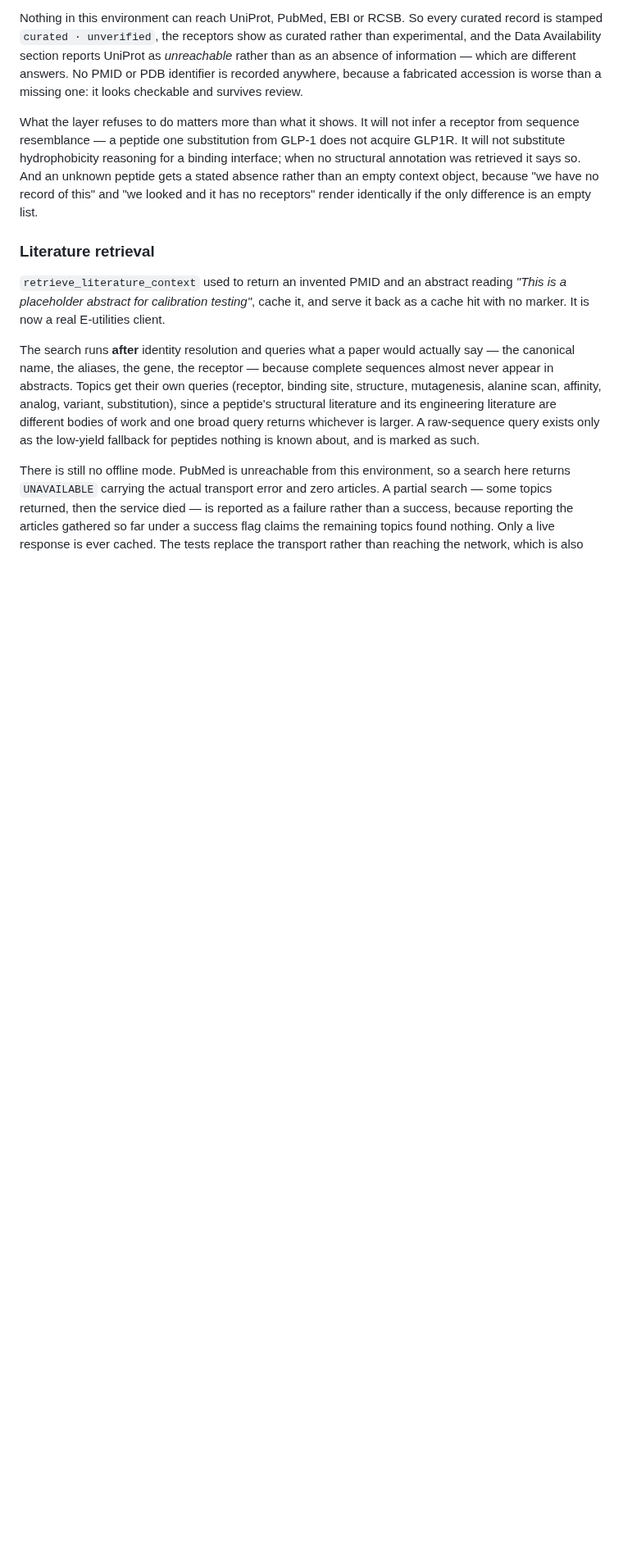
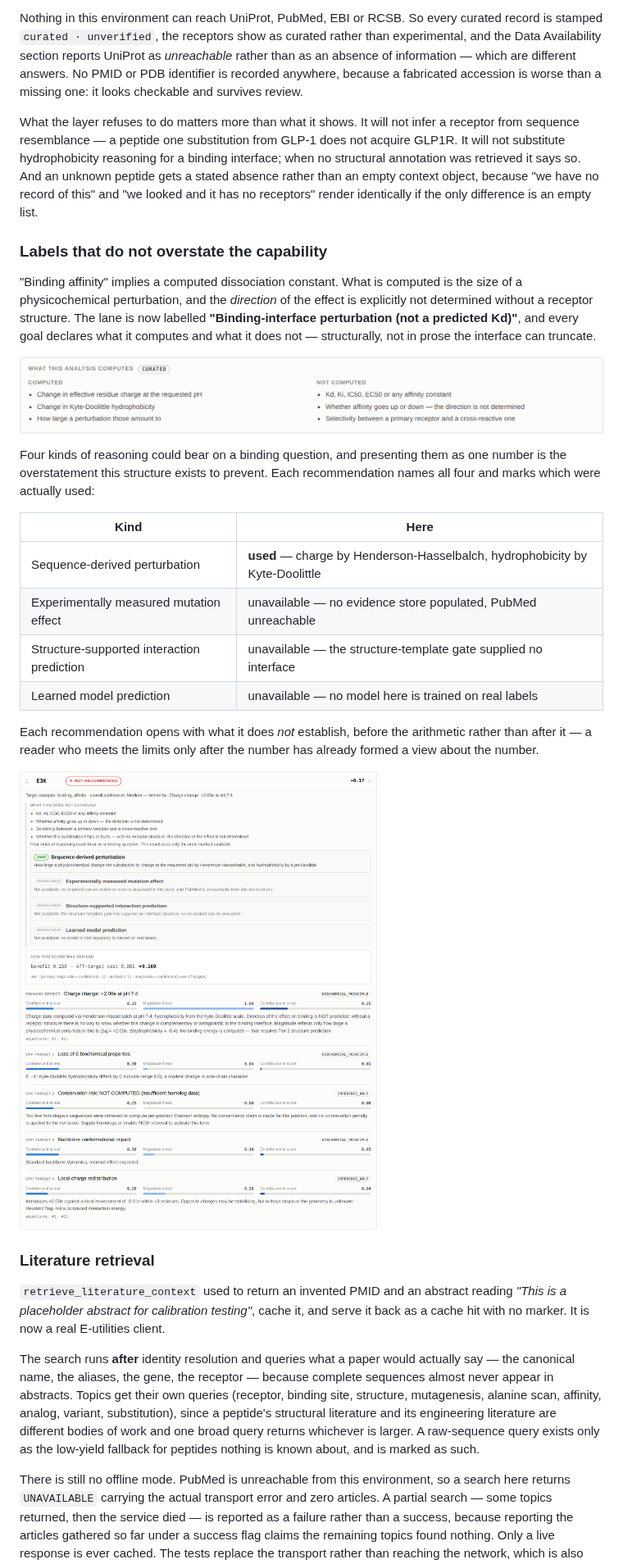
Before and after one commit to TheScienceCo/Peptide-Suite, a Markdown page: README.md, the part around the change. Shown at 82% size. GitHub-like rendering; pictures changed too: docs/screenshots/capability-panel.png (added), docs/screenshots/recommendation-limits.png (added); blank space fills up the shorter version.

```diff
--- a/README.md
+++ b/README.md
@@ -244,6 +244,34 @@ binding interface; when no structural annotation was retrieved it says so. And
 an unknown peptide gets a stated absence rather than an empty context object,
 because "we have no record of this" and "we looked and it has no receptors"
 render identically if the only difference is an empty list.
+
+### Labels that do not overstate the capability
+
+"Binding affinity" implies a computed dissociation constant. What is computed
+is the size of a physicochemical perturbation, and the *direction* of the
+effect is explicitly not determined without a receptor structure. The lane is
+now labelled **"Binding-interface perturbation (not a predicted Kd)"**, and
+every goal declares what it computes and what it does not — structurally, not
+in prose the interface can truncate.
+
+![What the analysis computes](docs/screenshots/capability-panel.png)
+
+Four kinds of reasoning could bear on a binding question, and presenting them
+as one number is the overstatement this structure exists to prevent. Each
+recommendation names all four and marks which were actually used:
+
+| Kind | Here |
+|---|---|
+| Sequence-derived perturbation | **used** — charge by Henderson-Hasselbalch, hydrophobicity by Kyte-Doolittle |
+| Experimentally measured mutation effect | unavailable — no evidence store populated, PubMed unreachable |
+| Structure-supported interaction prediction | unavailable — the structure-template gate supplied no interface |
+| Learned model prediction | unavailable — no model here is trained on real labels |
+
+Each recommendation opens with what it does *not* establish, before the
+arithmetic rather than after it — a reader who meets the limits only after the
+number has already formed a view about the number.
+
+![What a recommendation does not establish](docs/screenshots/recommendation-limits.png)
 
 ### Literature retrieval
 
```
Also changed, not shown: 4 other files.
